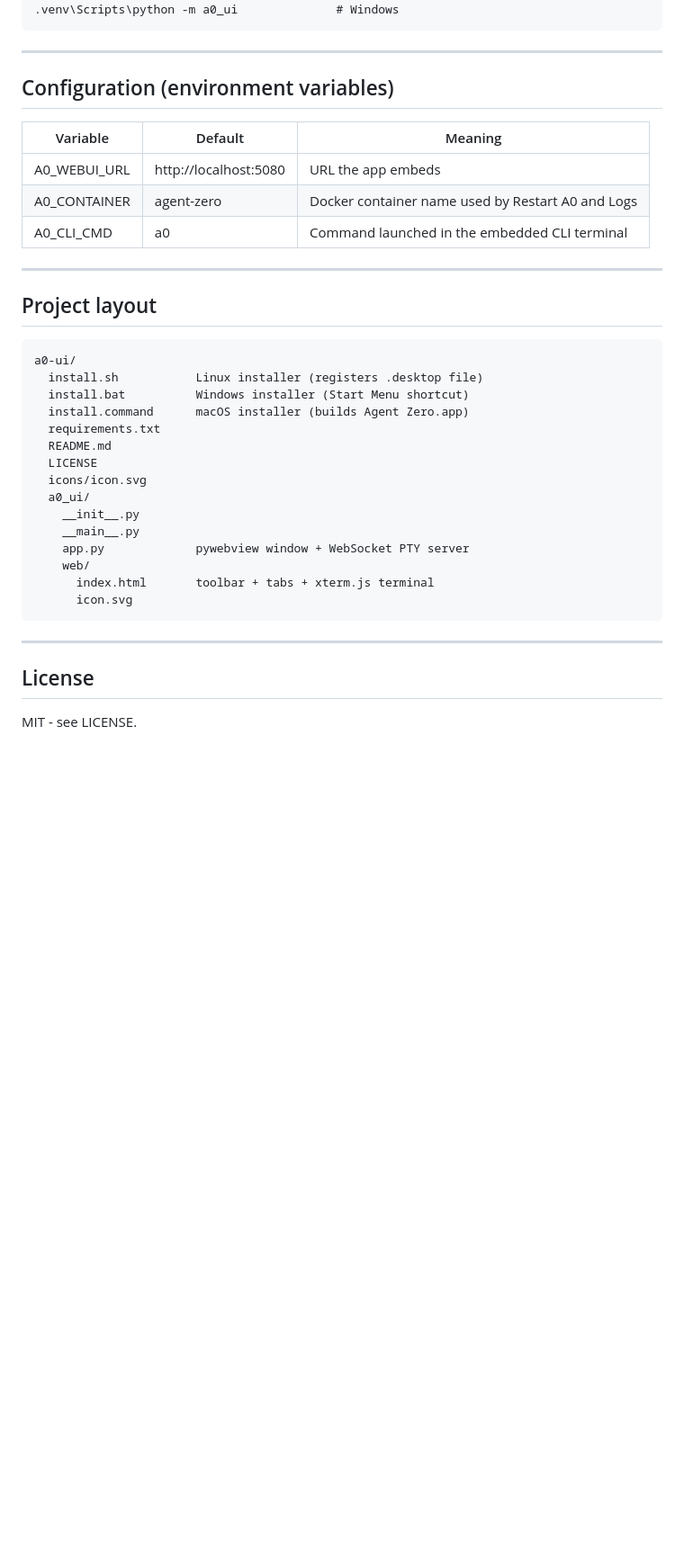
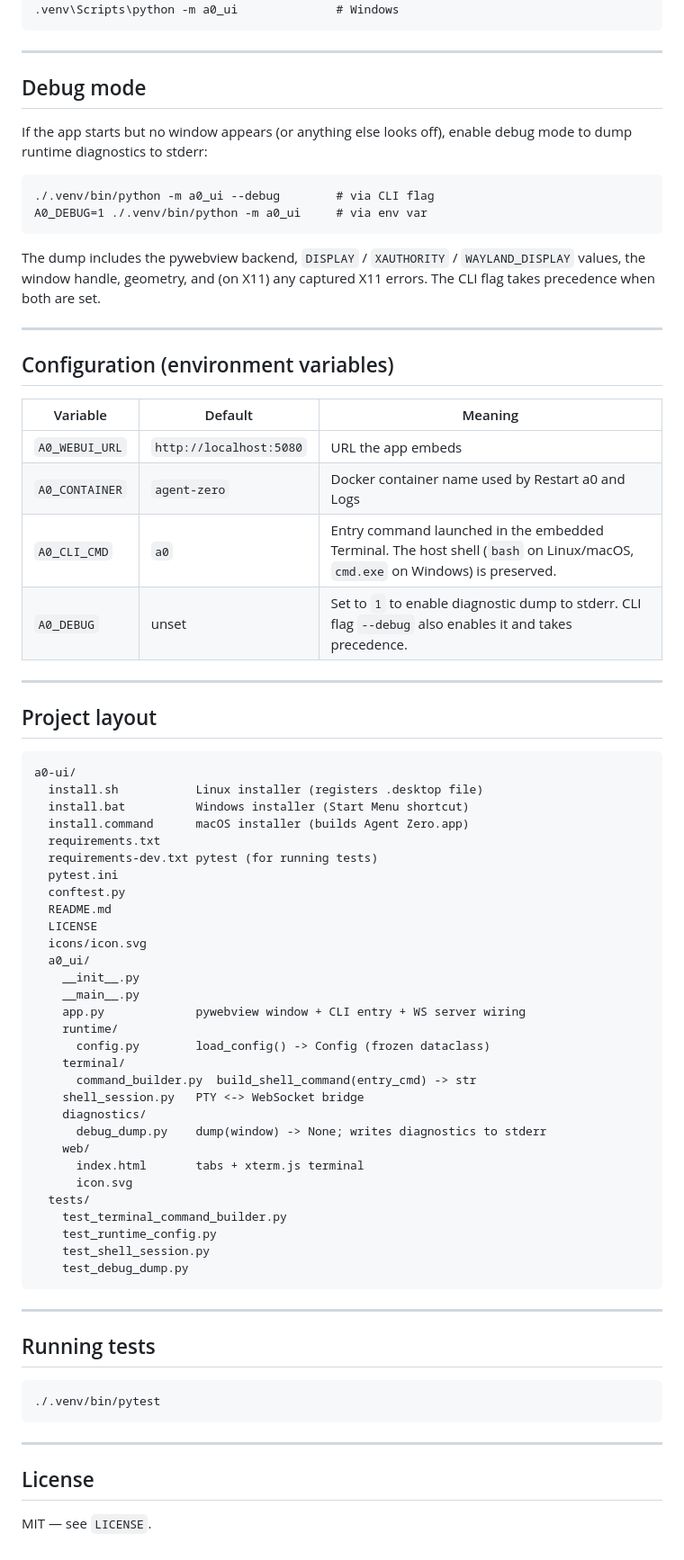
Before and after one commit to BlaqStabbath/a0-ui, a Markdown page: README.md, the part around one of its changes. Shown at 90% size. Drawn GitHub-style; blank space fills up the shorter version.

````diff
--- a/README.md
+++ b/README.md
@@ -75,6 +77,19 @@ python3 -m venv .venv
 .venv/bin/python -m a0_ui                  # Linux/macOS
 .venv\Scripts\python -m a0_ui              # Windows
 ```
+
+---
+
+## Debug mode
+
+If the app starts but no window appears (or anything else looks off), enable debug mode to dump runtime diagnostics to stderr:
+
+```
+./.venv/bin/python -m a0_ui --debug        # via CLI flag
+A0_DEBUG=1 ./.venv/bin/python -m a0_ui     # via env var
+```
+
+The dump includes the pywebview backend, `DISPLAY` / `XAUTHORITY` / `WAYLAND_DISPLAY` values, the window handle, geometry, and (on X11) any captured X11 errors. The CLI flag takes precedence when both are set.
 
 ---
 
@@ -82,9 +97,10 @@ python3 -m venv .venv
 
 | Variable       | Default                  | Meaning                                                 |
 |----------------|--------------------------|---------------------------------------------------------|
-| A0_WEBUI_URL   | http://localhost:5080    | URL the app embeds                                      |
-| A0_CONTAINER   | agent-zero               | Docker container name used by Restart A0 and Logs       |
-| A0_CLI_CMD     | a0                       | Command launched in the embedded CLI terminal           |
+| `A0_WEBUI_URL` | `http://localhost:5080`  | URL the app embeds                                      |
+| `A0_CONTAINER` | `agent-zero`             | Docker container name used by Restart a0 and Logs       |
+| `A0_CLI_CMD`   | `a0`                     | Entry command launched in the embedded Terminal. The host shell (`bash` on Linux/macOS, `cmd.exe` on Windows) is preserved. |
+| `A0_DEBUG`     | unset                    | Set to `1` to enable diagnostic dump to stderr. CLI flag `--debug` also enables it and takes precedence. |
 
 ---
 
@@ -96,20 +112,43 @@ a0-ui/
   install.bat          Windows installer (Start Menu shortcut)
   install.command      macOS installer (builds Agent Zero.app)
   requirements.txt
+  requirements-dev.txt pytest (for running tests)
+  pytest.ini
+  conftest.py
   README.md
   LICENSE
   icons/icon.svg
   a0_ui/
     __init__.py
     __main__.py
-    app.py             pywebview window + WebSocket PTY server
+    app.py             pywebview window + CLI entry + WS server wiring
+    runtime/
+      config.py        load_config() -> Config (frozen dataclass)
+    terminal/
+      command_builder.py  build_shell_command(entry_cmd) -> str
+    shell_session.py   PTY <-> WebSocket bridge
+    diagnostics/
+      debug_dump.py    dump(window) -> None; writes diagnostics to stderr
     web/
-      index.html       toolbar + tabs + xterm.js terminal
+      index.html       tabs + xterm.js terminal
       icon.svg
+  tests/
+    test_terminal_command_builder.py
+    test_runtime_config.py
+    test_shell_session.py
+    test_debug_dump.py
+```
+
+---
+
+## Running tests
+
+```
+./.venv/bin/pytest
 ```
 
 ---
 
 ## License
 
-MIT - see LICENSE.
+MIT — see `LICENSE`.
````
Also changed, not shown: other parts of README.md (+22 -20 lines).
